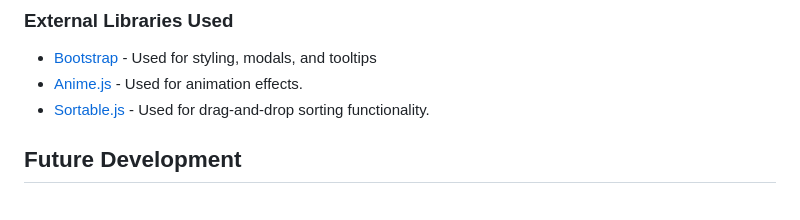
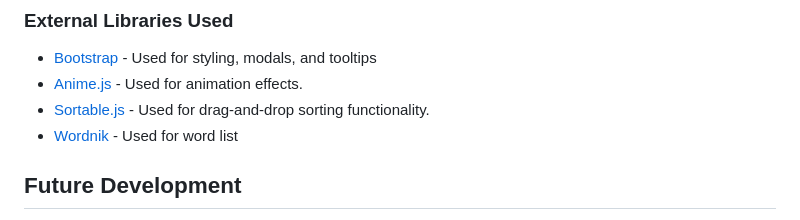
Before and after one commit to cablej02/brain-games, a Markdown page: README.md, the part around the change. Rendered like a GitHub page.

```diff
--- a/README.md
+++ b/README.md
@@ -42,6 +42,7 @@ Flip tiles to find and match those with shared symbols.
 - [Bootstrap](https://getbootstrap.com/) - Used for styling, modals, and tooltips
 - [Anime.js](https://github.com/juliangarnier/anime) - Used for animation effects.
 - [Sortable.js](https://github.com/SortableJS/Sortable) - Used for drag-and-drop sorting functionality.
+- [Wordnik](https://github.com/wordnik/wordlist) - Used for word list
 
 ## Future Development
 
```
Also changed, not shown: assets/images/brain_cartoon.png (added), assets/images/brain_cartoon_cropped.png (deleted), 6 other files.
